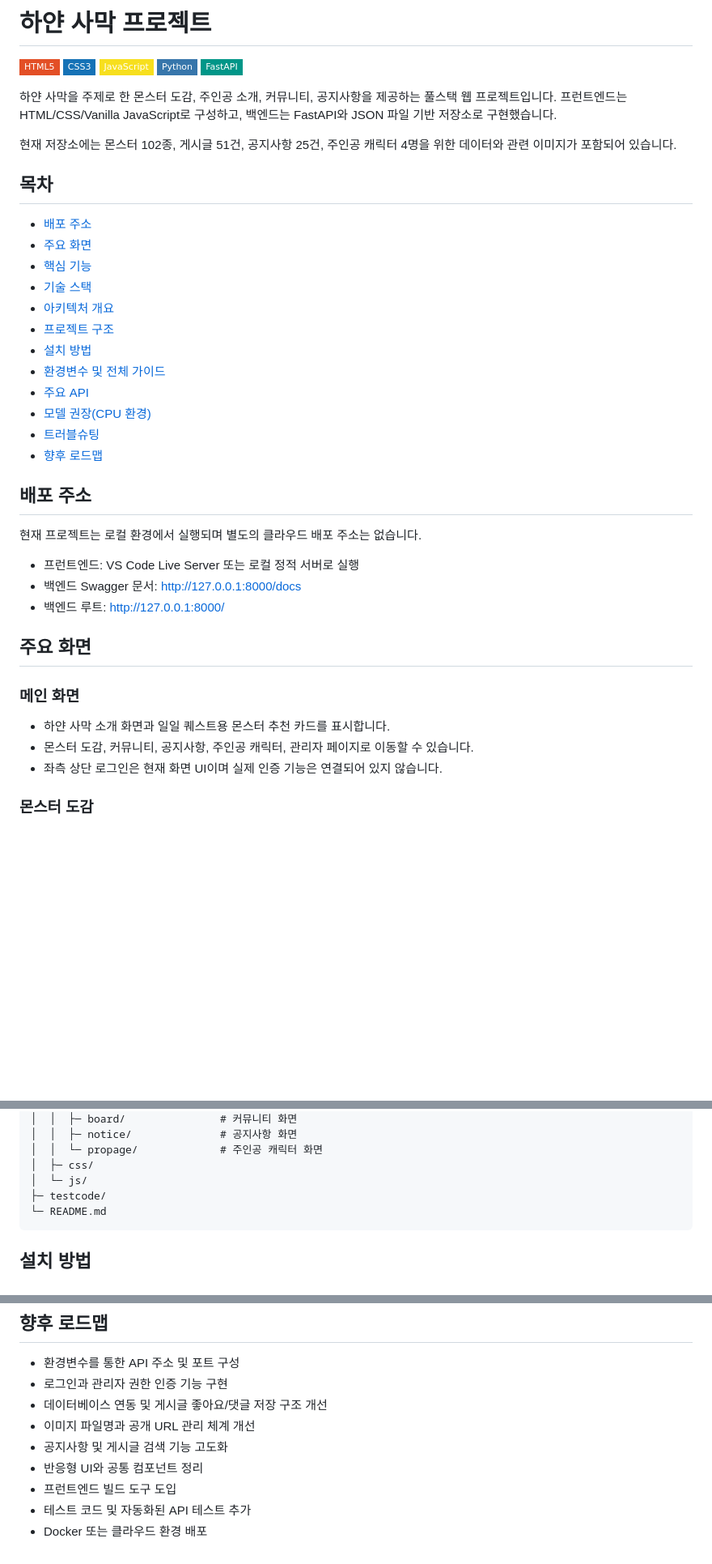
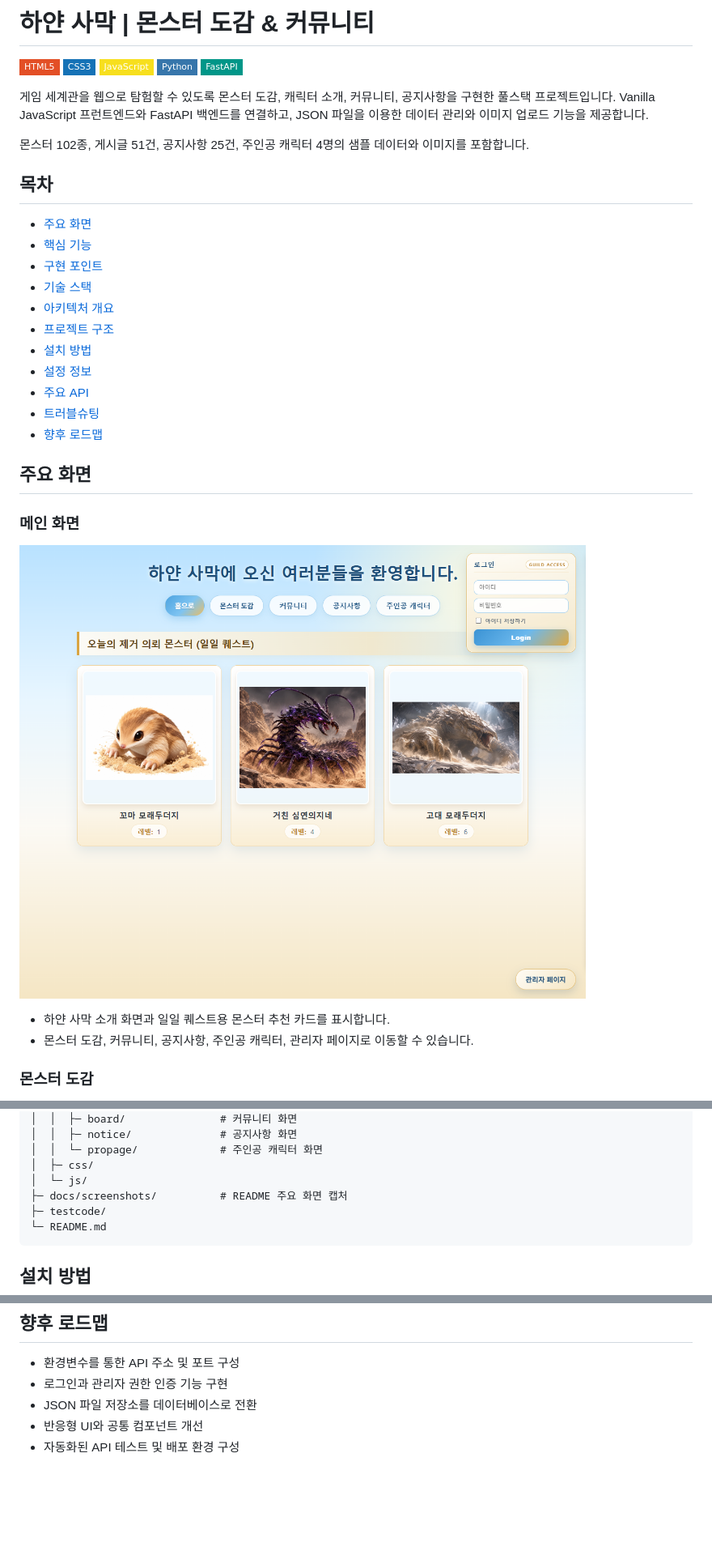
Before and after one commit to WinterHodduck/Game_project, a Markdown page: README.md, 3 parts joined by grey strips. Shown at 81% size. Rendered like a GitHub page; pictures changed too: docs/screenshots/main.png (added); badges without logos; blank space fills up the shorter version.

````diff
--- a/README.md
+++ b/README.md
@@ -1,4 +1,4 @@
-# 하얀 사막 프로젝트
+# 하얀 사막 | 몬스터 도감 & 커뮤니티
 
 ![HTML](https://img.shields.io/badge/HTML5-E34F26?style=flat-square&logo=html5&logoColor=white)
 ![CSS](https://img.shields.io/badge/CSS3-1572B6?style=flat-square&logo=css3&logoColor=white)
@@ -6,40 +6,31 @@
 ![Python](https://img.shields.io/badge/Python-3776AB?style=flat-square&logo=python&logoColor=white)
 ![FastAPI](https://img.shields.io/badge/FastAPI-009688?style=flat-square&logo=fastapi&logoColor=white)
 
-하얀 사막을 주제로 한 몬스터 도감, 주인공 소개, 커뮤니티, 공지사항을 제공하는 풀스택 웹 프로젝트입니다. 프런트엔드는 HTML/CSS/Vanilla JavaScript로 구성하고, 백엔드는 FastAPI와 JSON 파일 기반 저장소로 구현했습니다.
+게임 세계관을 웹으로 탐험할 수 있도록 몬스터 도감, 캐릭터 소개, 커뮤니티, 공지사항을 구현한 풀스택 프로젝트입니다. Vanilla JavaScript 프런트엔드와 FastAPI 백엔드를 연결하고, JSON 파일을 이용한 데이터 관리와 이미지 업로드 기능을 제공합니다.
 
-현재 저장소에는 몬스터 102종, 게시글 51건, 공지사항 25건, 주인공 캐릭터 4명을 위한 데이터와 관련 이미지가 포함되어 있습니다.
+몬스터 102종, 게시글 51건, 공지사항 25건, 주인공 캐릭터 4명의 샘플 데이터와 이미지를 포함합니다.
 
 ## 목차
 
-- [배포 주소](#배포-주소)
 - [주요 화면](#주요-화면)
 - [핵심 기능](#핵심-기능)
+- [구현 포인트](#구현-포인트)
 - [기술 스택](#기술-스택)
 - [아키텍처 개요](#아키텍처-개요)
 - [프로젝트 구조](#프로젝트-구조)
 - [설치 방법](#설치-방법)
-- [환경변수 및 전체 가이드](#환경변수-및-전체-가이드)
+- [설정 정보](#설정-정보)
 - [주요 API](#주요-api)
-- [모델 권장(CPU 환경)](#모델-권장cpu-환경)
 - [트러블슈팅](#트러블슈팅)
 - [향후 로드맵](#향후-로드맵)
-
-## 배포 주소
-
-현재 프로젝트는 로컬 환경에서 실행되며 별도의 클라우드 배포 주소는 없습니다.
-
-- 프런트엔드: VS Code Live Server 또는 로컬 정적 서버로 실행
-- 백엔드 Swagger 문서: <http://127.0.0.1:8000/docs>
-- 백엔드 루트: <http://127.0.0.1:8000/>
 
 ## 주요 화면
 
 ### 메인 화면
 
+![메인 화면](docs/screenshots/main.png)
 - 하얀 사막 소개 화면과 일일 퀘스트용 몬스터 추천 카드를 표시합니다.
 - 몬스터 도감, 커뮤니티, 공지사항, 주인공 캐릭터, 관리자 페이지로 이동할 수 있습니다.
-- 좌측 상단 로그인은 현재 화면 UI이며 실제 인증 기능은 연결되어 있지 않습니다.
 
 ### 몬스터 도감
 
@@ -143,6 +140,7 @@ Game_project/
 │  │  └─ propage/             # 주인공 캐릭터 화면
 │  ├─ css/
 │  └─ js/
+├─ docs/screenshots/          # README 주요 화면 캡처
 ├─ testcode/
 └─ README.md
 ```
@@ -279,10 +287,6 @@ uvicorn main:app --reload
 
 - 환경변수를 통한 API 주소 및 포트 구성
 - 로그인과 관리자 권한 인증 기능 구현
-- 데이터베이스 연동 및 게시글 좋아요/댓글 저장 구조 개선
-- 이미지 파일명과 공개 URL 관리 체계 개선
-- 공지사항 및 게시글 검색 기능 고도화
-- 반응형 UI와 공통 컴포넌트 정리
-- 프런트엔드 빌드 도구 도입
-- 테스트 코드 및 자동화된 API 테스트 추가
-- Docker 또는 클라우드 환경 배포
+- JSON 파일 저장소를 데이터베이스로 전환
+- 반응형 UI와 공통 컴포넌트 개선
+- 자동화된 API 테스트 및 배포 환경 구성
````
Also changed, not shown: other parts of README.md (+44 -28 lines).
